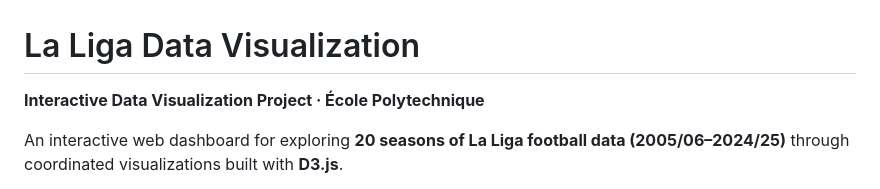
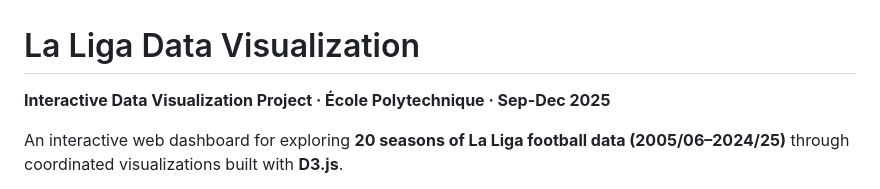
Before and after one commit to TitouanSalin/LaLiga-Data-Visualization, a Markdown page: README.md, the part around the change. GitHub-like rendering.

Commit message:
Update project timeline in README

```diff
--- a/README.md
+++ b/README.md
@@ -1,6 +1,6 @@
 # La Liga Data Visualization
 
-**Interactive Data Visualization Project · École Polytechnique**
+**Interactive Data Visualization Project · École Polytechnique · Sep-Dec 2025**
 
 An interactive web dashboard for exploring **20 seasons of La Liga football data (2005/06–2024/25)** through coordinated visualizations built with **D3.js**.
 
```
